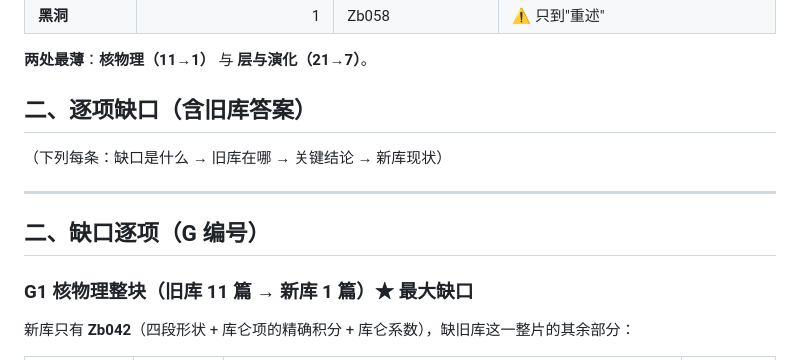
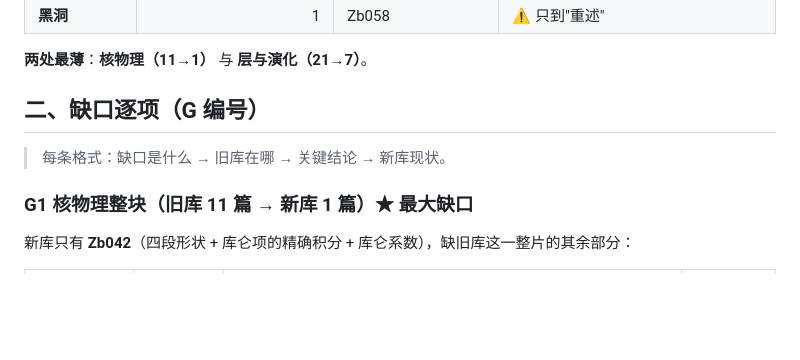
Before and after one commit to sdoygb/Zero, a Markdown page: _staging/缺口台账.md, the part around the change. Drawn GitHub-style; blank space fills up the shorter version.

Commit message:
缺口台账：去掉重复的空标题

```diff
--- a/_staging/缺口台账.md
+++ b/_staging/缺口台账.md
@@ -24,13 +24,9 @@
 
 **两处最薄**：**核物理（11→1）** 与 **层与演化（21→7）**。
 
-## 二、逐项缺口（含旧库答案）
+## 二、缺口逐项（G 编号）
 
-（下列每条：缺口是什么 → 旧库在哪 → 关键结论 → 新库现状）
-
----
-
-## 二、缺口逐项（G 编号）
+> 每条格式：缺口是什么 → 旧库在哪 → 关键结论 → 新库现状。
 
 ### G1 核物理整块（旧库 11 篇 → 新库 1 篇）★ 最大缺口
 
```
